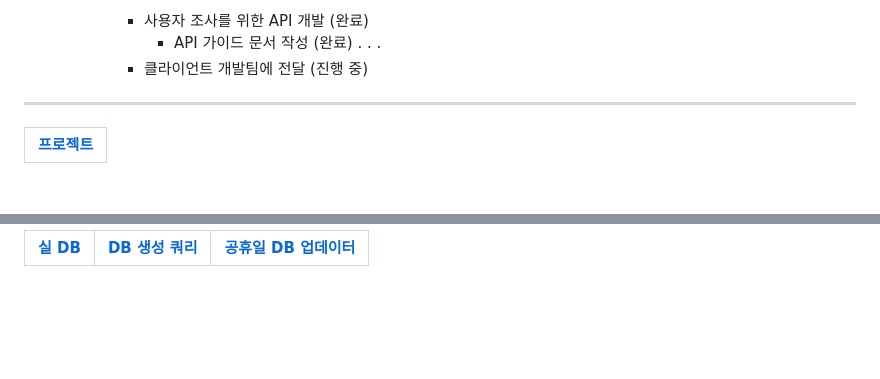
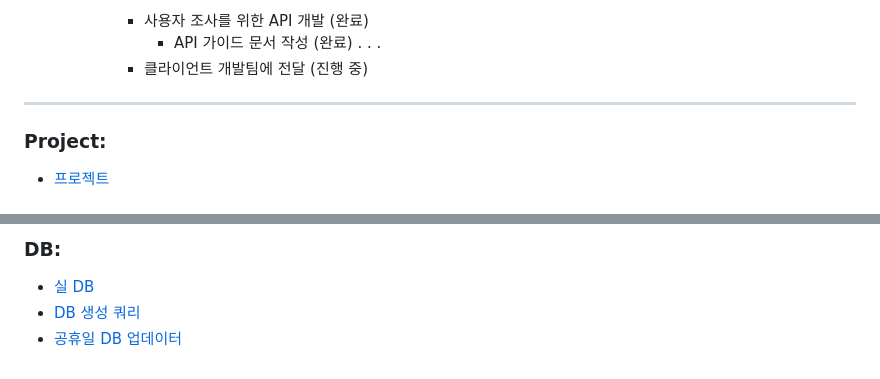
Before and after one commit to LeeGwnagdeuk/comento, a Markdown page: README.md, 2 parts joined by grey strips. Rendered like a GitHub page; blank space fills up the shorter version.

```diff
--- a/README.md
+++ b/README.md
@@ -113,7 +113,8 @@
               +	클라이언트 개발팀에 전달 (진행 중)
 
 
+
 ***
-|[프로젝트](https://github.com/LeeGwnagdeuk/comento/tree/main/W04/settingweb_boot/settingweb_boot)|
-|-------|
+### Project:
+- [프로젝트](https://github.com/LeeGwnagdeuk/comento/tree/main/W04/settingweb_boot/settingweb_boot)
 
@@ -123,3 +125,6 @@
 
-|[실 DB](https://github.com/LeeGwnagdeuk/comento/tree/main/W04/DB)|[DB 생성 쿼리](https://github.com/LeeGwnagdeuk/comento/tree/main/W04/DB/Creater)|[공휴일 DB 업데이터](https://github.com/LeeGwnagdeuk/comento/tree/main/W04/DB/Updater)|
-|--------|--------|--------|
+### DB:
+
+- [실 DB](https://github.com/LeeGwnagdeuk/comento/tree/main/W04/DB)
+- [DB 생성 쿼리](https://github.com/LeeGwnagdeuk/comento/tree/main/W04/DB/Creater)
+- [공휴일 DB 업데이터](https://github.com/LeeGwnagdeuk/comento/tree/main/W04/DB/Updater)
```
Also changed, not shown: other parts of README.md (+3 -2 lines).
